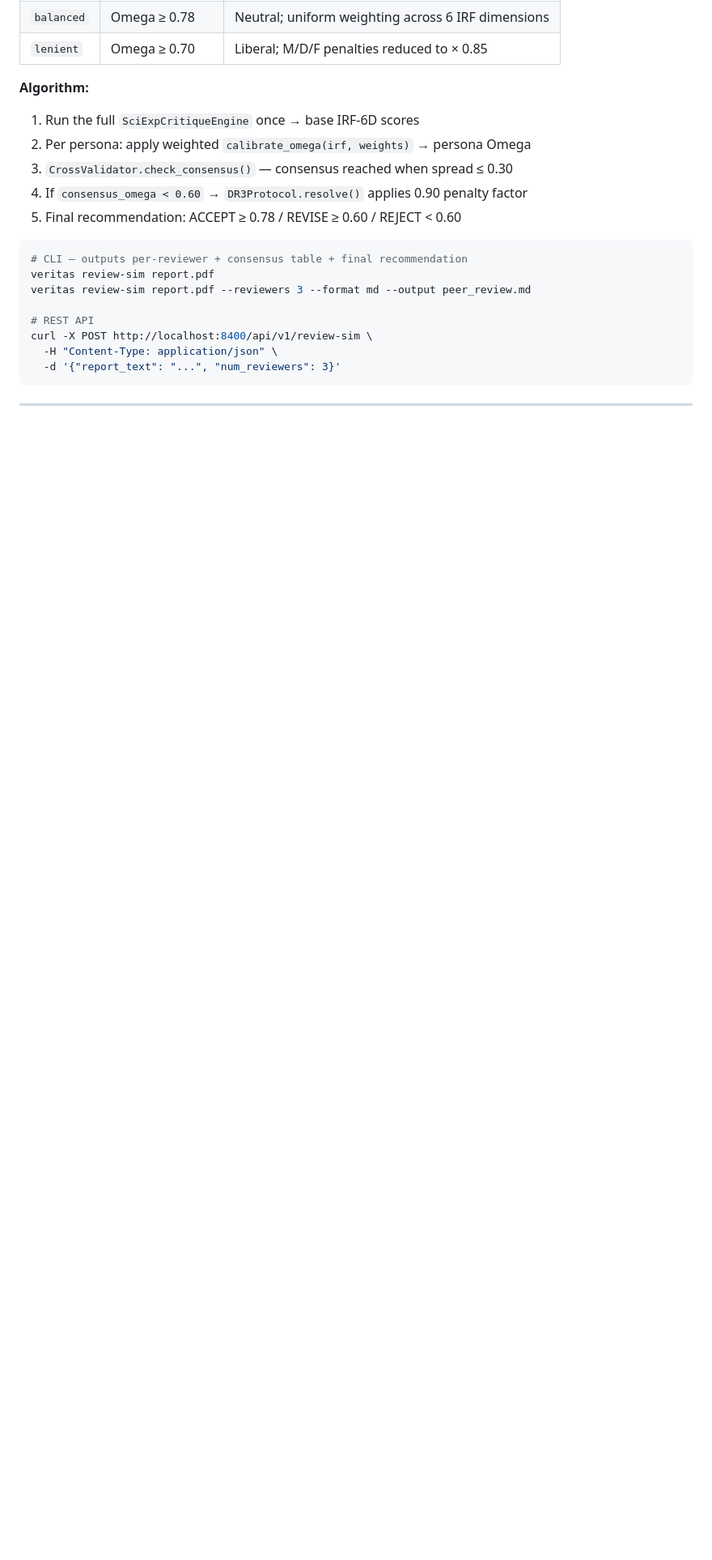
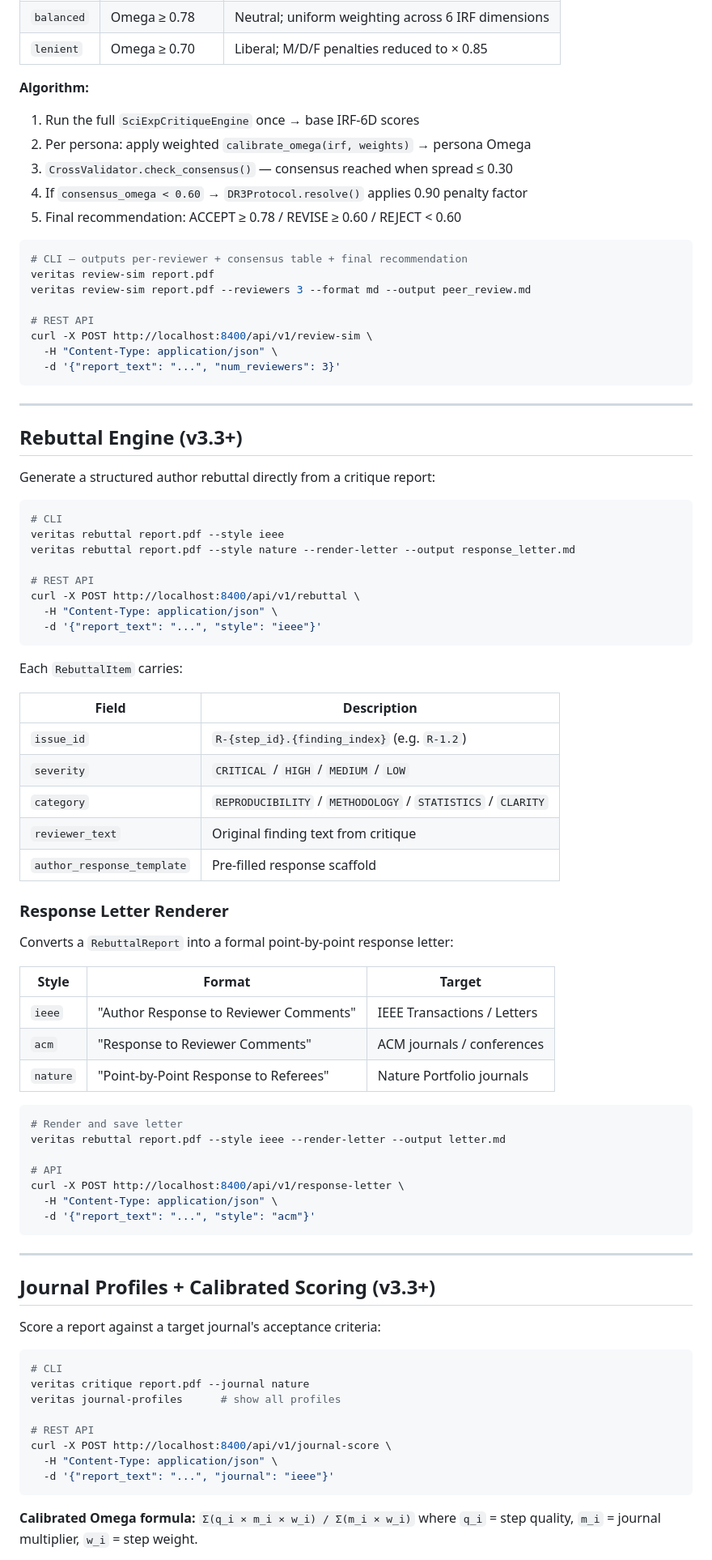
Before and after one commit to flamehaven01/Flamehaven-Veritas, a Markdown page: README.md, the part around one of its changes. Shown at 81% size. Drawn GitHub-style; blank space fills up the shorter version.

````diff
--- a/README.md
+++ b/README.md
@@ -329,3 +349,67 @@ curl -X POST http://localhost:8400/api/v1/review-sim \
 
 ---
 
+## Rebuttal Engine (v3.3+)
+
+Generate a structured author rebuttal directly from a critique report:
+
+```bash
+# CLI
+veritas rebuttal report.pdf --style ieee
+veritas rebuttal report.pdf --style nature --render-letter --output response_letter.md
+
+# REST API
+curl -X POST http://localhost:8400/api/v1/rebuttal \
+  -H "Content-Type: application/json" \
+  -d '{"report_text": "...", "style": "ieee"}'
+```
+
+Each `RebuttalItem` carries:
+
+| Field | Description |
+|---|---|
+| `issue_id` | `R-{step_id}.{finding_index}` (e.g. `R-1.2`) |
+| `severity` | `CRITICAL` / `HIGH` / `MEDIUM` / `LOW` |
+| `category` | `REPRODUCIBILITY` / `METHODOLOGY` / `STATISTICS` / `CLARITY` |
+| `reviewer_text` | Original finding text from critique |
+| `author_response_template` | Pre-filled response scaffold |
+
+### Response Letter Renderer
+
+Converts a `RebuttalReport` into a formal point-by-point response letter:
+
+| Style | Format | Target |
+|---|---|---|
+| `ieee` | "Author Response to Reviewer Comments" | IEEE Transactions / Letters |
+| `acm` | "Response to Reviewer Comments" | ACM journals / conferences |
+| `nature` | "Point-by-Point Response to Referees" | Nature Portfolio journals |
+
+```bash
+# Render and save letter
+veritas rebuttal report.pdf --style ieee --render-letter --output letter.md
+
+# API
+curl -X POST http://localhost:8400/api/v1/response-letter \
+  -H "Content-Type: application/json" \
+  -d '{"report_text": "...", "style": "acm"}'
+```
+
+---
+
+## Journal Profiles + Calibrated Scoring (v3.3+)
+
+Score a report against a target journal's acceptance criteria:
+
+```bash
+# CLI
+veritas critique report.pdf --journal nature
+veritas journal-profiles      # show all profiles
+
+# REST API
+curl -X POST http://localhost:8400/api/v1/journal-score \
+  -H "Content-Type: application/json" \
+  -d '{"report_text": "...", "journal": "ieee"}'
+```
+
+**Calibrated Omega formula:** `Σ(q_i × m_i × w_i) / Σ(m_i × w_i)` where `q_i` = step quality, `m_i` = journal multiplier, `w_i` = step weight.
+
````
Also changed, not shown: other parts of README.md (+42 -5 lines).
